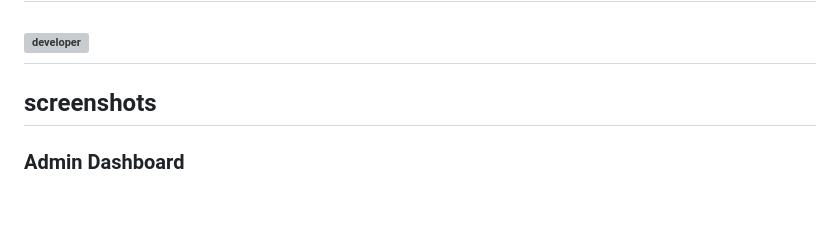
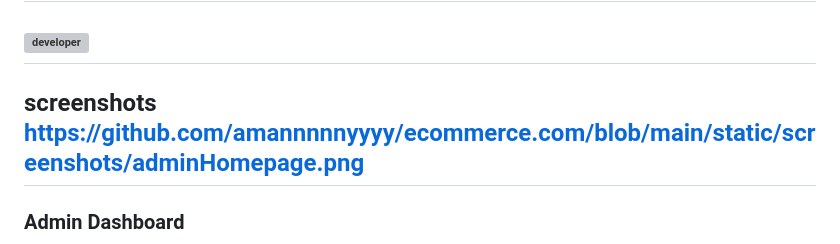
Before and after one commit to amannnnnyyyy/ecommerce.com, a Markdown page: README.md, the part around one of its changes. Rendered like a GitHub page; blank space fills up the shorter version; grey boxes are pictures that could not be loaded.

Commit message:
On branch main  Your branch is up to date with 'origin/main'.  Changes to be committed: 	modified:   README.md

```diff
--- a/README.md
+++ b/README.md
@@ -1,5 +1,5 @@
 # ECOMMERCE
 ![developer](Developed%20By%20%3A-Amanuel%Moha-red)
 ---
-## screenshots
+## screenshots   https://github.com/amannnnnyyyy/ecommerce.com/blob/main/static/screenshots/adminHomepage.png
 ### Admin Dashboard
```
Also changed, not shown: other parts of README.md (+4 -4 lines).
